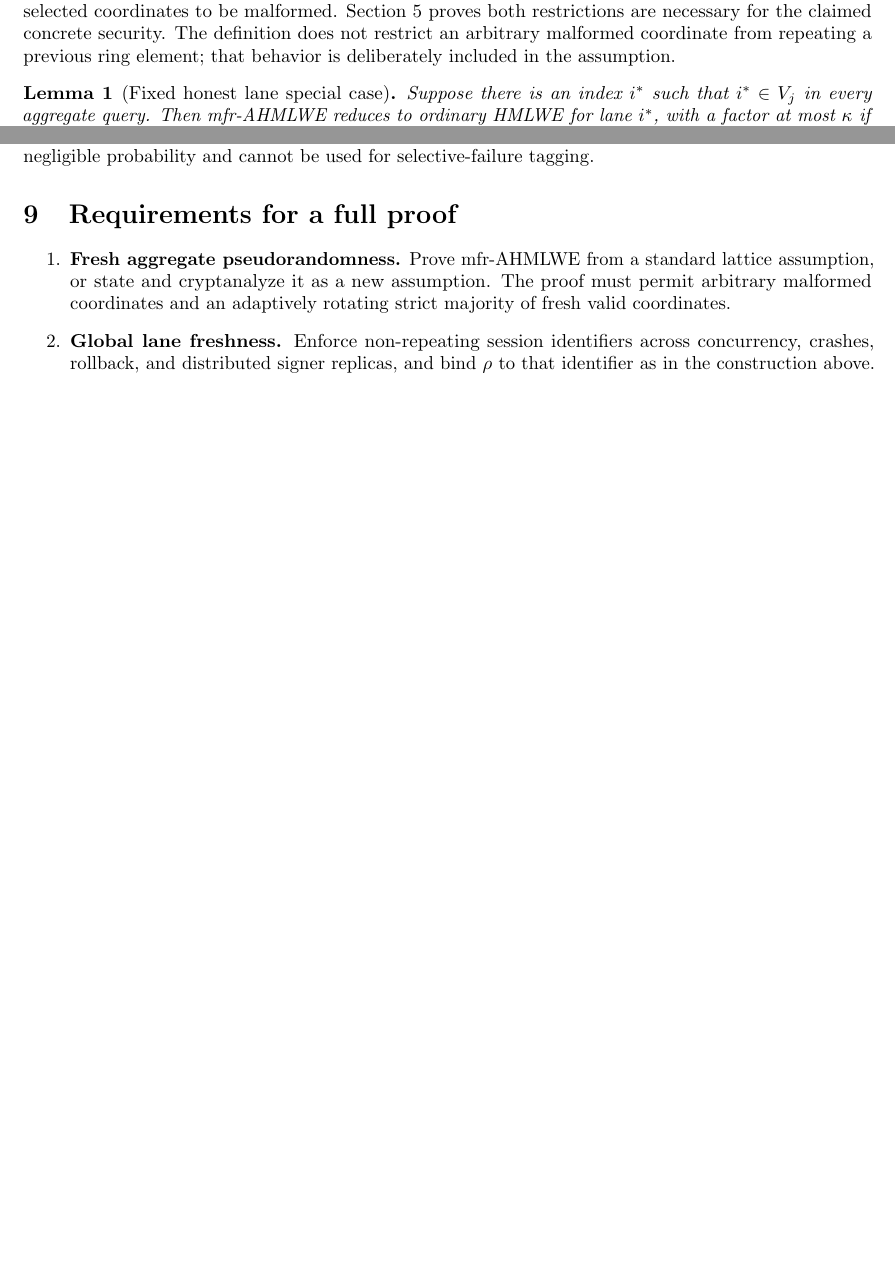
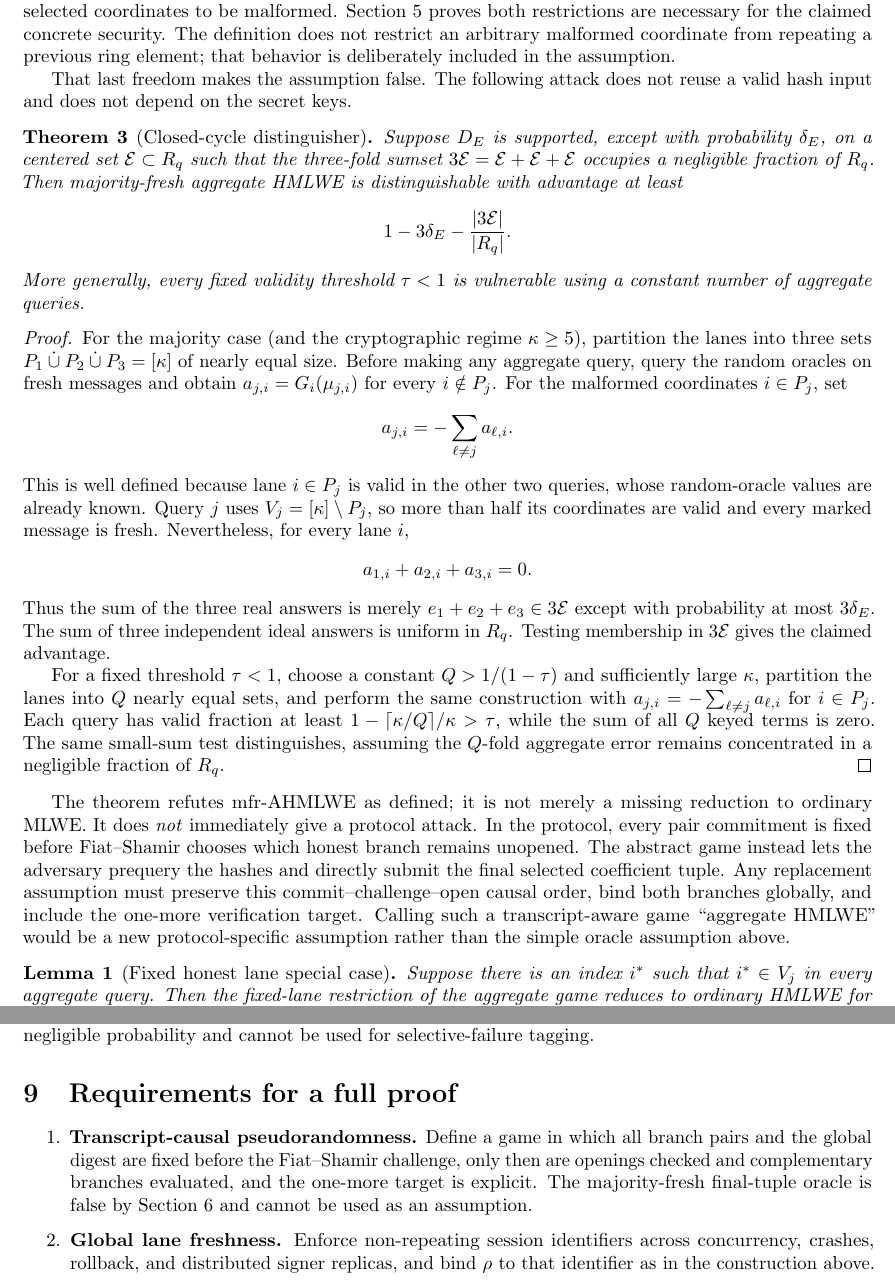
Before and after one commit to a1denvalu3/blns23-kv, a LaTeX paper (docs/cut-and-choose-kvbs.tex): two parts of pages 7 and 10 of 13, joined at a grey line, cut so that both start at the same text, the shorter picture padded with empty space. Compiled offline with pdfLaTeX.

Commit message:
Refute adaptive aggregate HMLWE oracle

```diff
--- a/docs/cut-and-choose-kvbs.tex
+++ b/docs/cut-and-choose-kvbs.tex
@@ -558,9 +562,69 @@ claimed concrete security.  The definition does not
 restrict an arbitrary malformed coordinate from repeating a previous ring
 element; that behavior is deliberately included in the assumption.
 
+That last freedom makes the assumption false.  The following attack does not
+reuse a valid hash input and does not depend on the secret keys.
+
+\begin{theorem}[Closed-cycle distinguisher]
+Suppose $D_E$ is supported, except with probability $\delta_E$, on a centered
+set $\mathcal E\subset R_q$ such that the three-fold sumset
+$3\mathcal E=\mathcal E+\mathcal E+\mathcal E$ occupies a negligible fraction
+of $R_q$.  Then majority-fresh aggregate HMLWE is distinguishable with
+advantage at least
+\[
+ 1-3\delta_E-\frac{|3\mathcal E|}{|R_q|}.
+\]
+More generally, every fixed validity threshold $\tau<1$ is vulnerable using a
+constant number of aggregate queries.
+\end{theorem}
+
+\begin{proof}
+For the majority case (and the cryptographic regime $\kappa\geq5$), partition
+the lanes into three sets
+$P_1\mathbin{\dot\cup}P_2\mathbin{\dot\cup}P_3=[\kappa]$ of nearly equal
+size.  Before making any aggregate query, query the random oracles on fresh
+messages and obtain $a_{j,i}=G_i(\mu_{j,i})$ for every $i\notin P_j$.  For the
+malformed coordinates $i\in P_j$, set
+\[
+ a_{j,i}=-\sum_{\ell\ne j}a_{\ell,i}.
+\]
+This is well defined because lane $i\in P_j$ is valid in the other two
+queries, whose random-oracle values are already known.  Query $j$ uses
+$V_j=[\kappa]\setminus P_j$, so more than half its coordinates are valid and
+every marked message is fresh.  Nevertheless, for every lane $i$,
+\[
+ a_{1,i}+a_{2,i}+a_{3,i}=0.
+\]
+Thus the sum of the three real answers is merely $e_1+e_2+e_3\in3\mathcal E$
+except with probability at most $3\delta_E$.  The sum of three independent
+ideal answers is uniform in $R_q$.  Testing membership in $3\mathcal E$ gives
+the claimed advantage.
+
+For a fixed threshold $\tau<1$, choose a constant
+$Q>1/(1-\tau)$ and sufficiently large $\kappa$, partition the lanes into $Q$
+nearly equal sets, and perform the same construction with
+$a_{j,i}=-\sum_{\ell\ne j}a_{\ell,i}$ for $i\in P_j$.  Each query has valid
+fraction at least $1-\lceil\kappa/Q\rceil/\kappa>\tau$, while the sum of all
+$Q$ keyed terms is
+zero.  The same small-sum test distinguishes, assuming the $Q$-fold aggregate
+error remains concentrated in a negligible fraction of $R_q$.
+\end{proof}
+
+The theorem refutes mfr-AHMLWE as defined; it is not merely a missing reduction
+to ordinary MLWE.  It does \emph{not} immediately give a protocol attack.  In
+the protocol, every pair commitment is fixed before Fiat--Shamir chooses which
+honest branch remains unopened.  The abstract game instead lets the adversary
+prequery the hashes and directly submit the final selected coefficient tuple.
+Any replacement assumption must preserve this commit--challenge--open causal
+order, bind both branches globally, and include the one-more verification
+target.  Calling such a transcript-aware game ``aggregate HMLWE'' would be a
+new protocol-specific assumption rather than the simple oracle assumption
+above.
+
 \begin{lemma}[Fixed honest lane special case]
 Suppose there is an index $i^*$ such that $i^*\in V_j$ in every aggregate
-query.  Then mfr-AHMLWE reduces to ordinary HMLWE for lane $i^*$, with a factor
+query.  Then the fixed-lane restriction of the aggregate game reduces to
+ordinary HMLWE for lane $i^*$, with a factor
 at most $\kappa$ if the reduction must guess $i^*$.
 \end{lemma}
 
@@ -793,10 +820,11 @@ used for selective-failure tagging.
 \section{Requirements for a full proof}\label{sec:open}
 
 \begin{enumerate}
- \item \textbf{Fresh aggregate pseudorandomness.} Prove mfr-AHMLWE from a
-standard lattice assumption, or state and cryptanalyze it as a new assumption.
-The proof must permit arbitrary malformed coordinates and an adaptively
-rotating strict majority of fresh valid coordinates.
+ \item \textbf{Transcript-causal pseudorandomness.} Define a game in which all
+branch pairs and the global digest are fixed before the Fiat--Shamir challenge,
+only then are openings checked and complementary branches evaluated, and the
+one-more target is explicit.  The majority-fresh final-tuple oracle is false by
+Section~\ref{sec:fr-ahmlwe} and cannot be used as an assumption.
  \item \textbf{Global lane freshness.} Enforce non-repeating session
 identifiers across concurrency, crashes, rollback, and distributed signer
 replicas, and bind $\rho$ to that identifier as in the construction above.
```
Also changed, not shown: docs/cut-and-choose-kvbs.pdf, docs/cut-and-choose-kvbs.tex (113 more changed lines).
